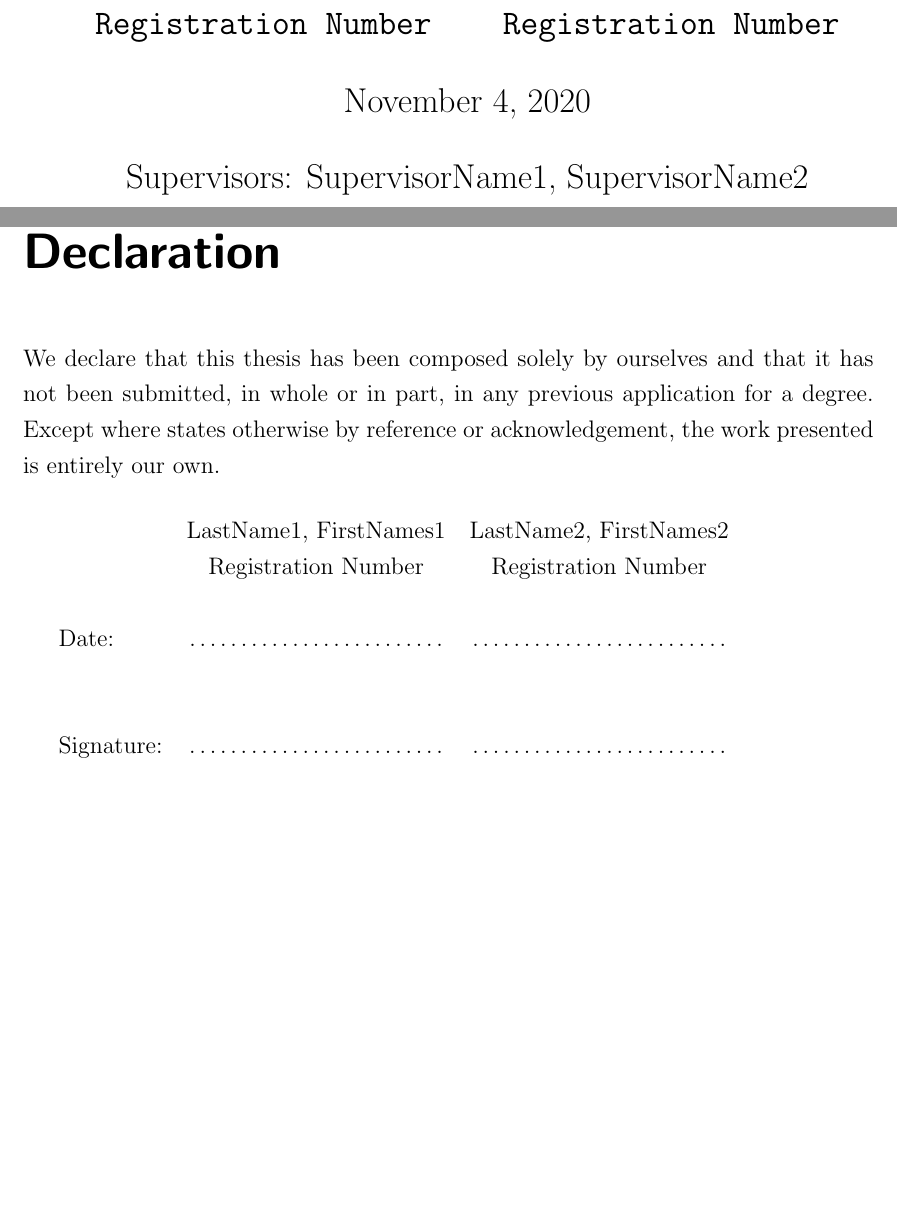
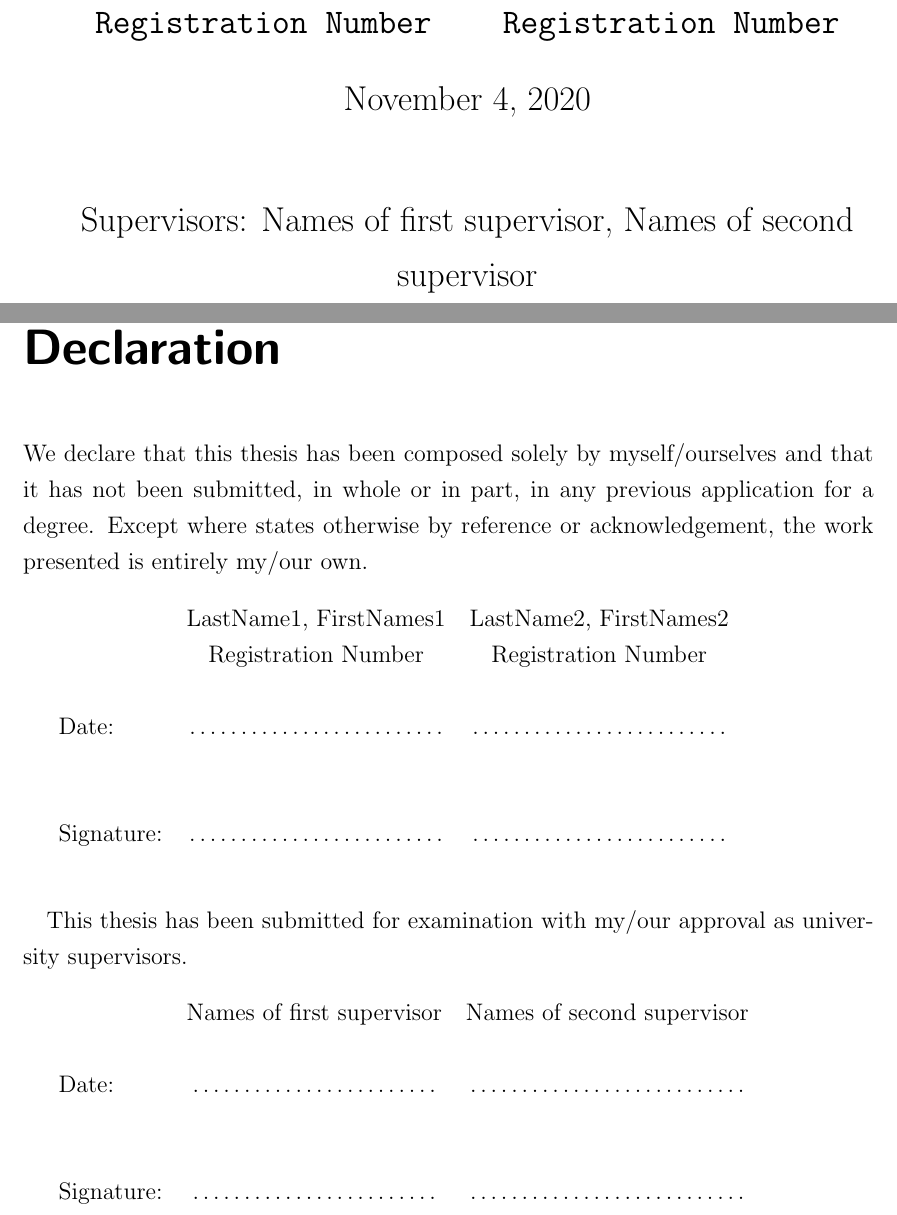
Before and after one commit to NDUWRDC/NDU-Thesis-Template, a LaTeX thesis (EngineeringThesis.tex, which reads 002-FrontMatters/Declaration.tex, Macros/Definitions.tex): two parts of pages 1 and 5 of 57, joined at a grey line, cut so that both start at the same text, the shorter picture padded with empty space. Compiled offline with pdfLaTeX.

Commit message:
Add supervisors to Declaration

```diff
--- a/002-FrontMatters/Declaration.tex
+++ b/002-FrontMatters/Declaration.tex
@@ -5,12 +5,11 @@
 \cleardoublepage  %  flush all material and start new odd numbered page.
 
 \addchap*{Declaration}	%% Chapter without number, not in TOC
+We declare that this thesis has been composed solely by myself/ourselves and that it has not been submitted, in whole or in part, in any previous application for a degree.
+Except where states otherwise by reference or acknowledgement, the work presented is entirely my/our own.
 
-We declare that this thesis has been composed solely by ourselves and that it has not been submitted, in whole or in part, in any previous application for a degree.
-Except where states otherwise by reference or acknowledgement, the work presented is entirely our
-own.
+\bigskip
 
-\paragraph{}
 \begin{tabular}{lcc}
 
 	& \AuthorA & \AuthorB \\
@@ -26,3 +25,24 @@ own.
 	Signature: & \dotfill & \dotfill \\
 
 \end{tabular}
+
+\vspace{1cm}
+
+This thesis has been submitted for examination with my/our approval as university supervisors.
+
+\bigskip
+
+\begin{tabular}{lcc}
+
+	& \SupervisorA & \SupervisorB \\
+
+	& & \\ % empty line
+
+	Date: &  \dotfill & \dotfill \\
+
+	& & \\ % empty line
+	& & \\ % empty line
+
+	Signature: & \dotfill & \dotfill \\
+
+\end{tabular}
--- a/Macros/Definitions.tex
+++ b/Macros/Definitions.tex
@@ -13,7 +13,9 @@
 \newcommand{\AuthorAID}{Registration Number}	% Change to your registration number
 \newcommand{\AuthorB}{LastName2, FirstNames2}  	% Change to empty {} if only one author
 \newcommand{\AuthorBID}{Registration Number}
-\publishers{Supervisors: SupervisorName1, SupervisorName2}  % We misuse publishers for displaying supervisors
+\newcommand{\SupervisorA}{Names of first supervisor}	% Change to name of first supervisor
+\newcommand{\SupervisorB}{Names of second supervisor}	% Change to name of second supervisor
+\publishers{Supervisors: \SupervisorA, \SupervisorB}  % We misuse publishers for displaying supervisors
 
 %%%%
 %%   CHANGE TITLES
```
Also changed, not shown: EngineeringThesis.pdf.
